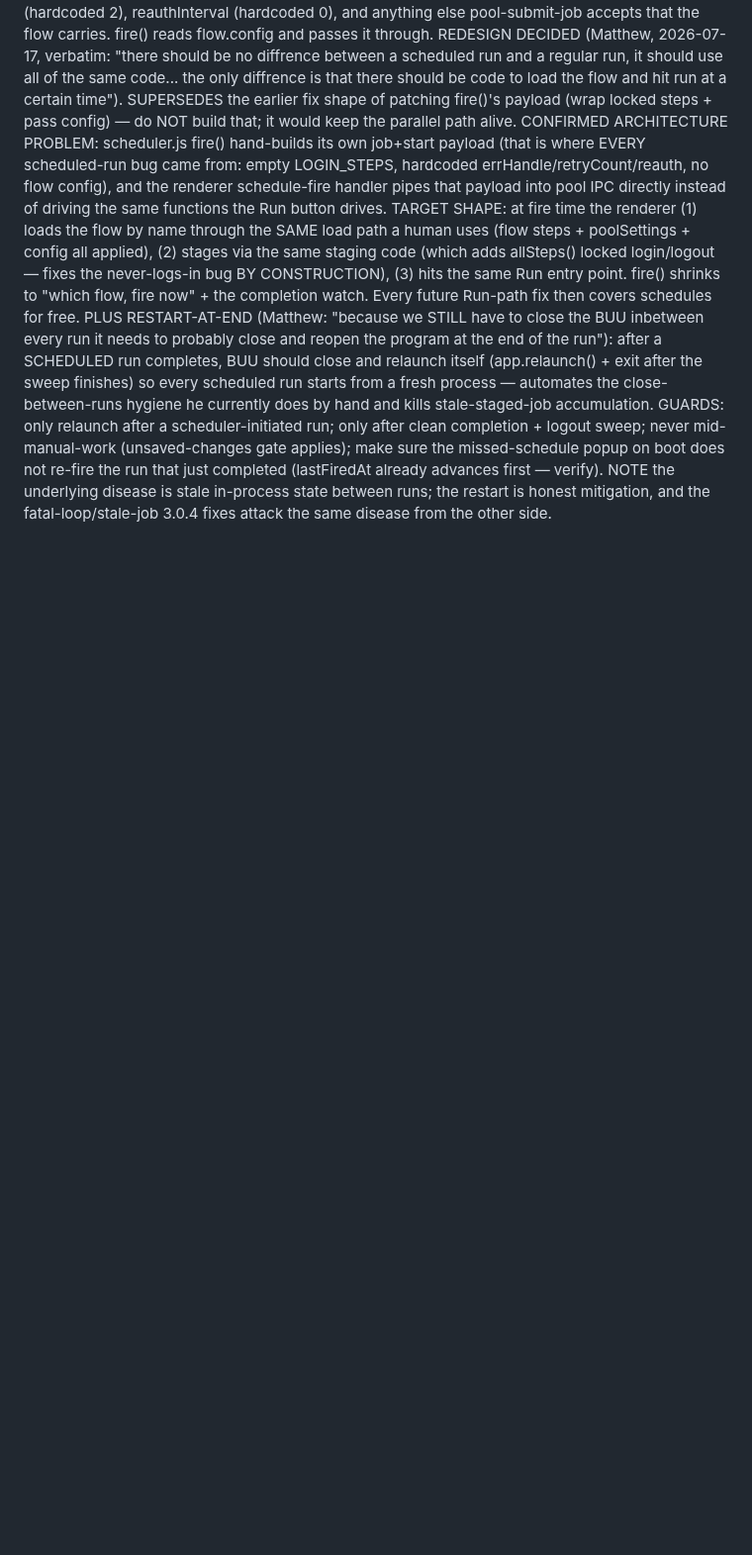
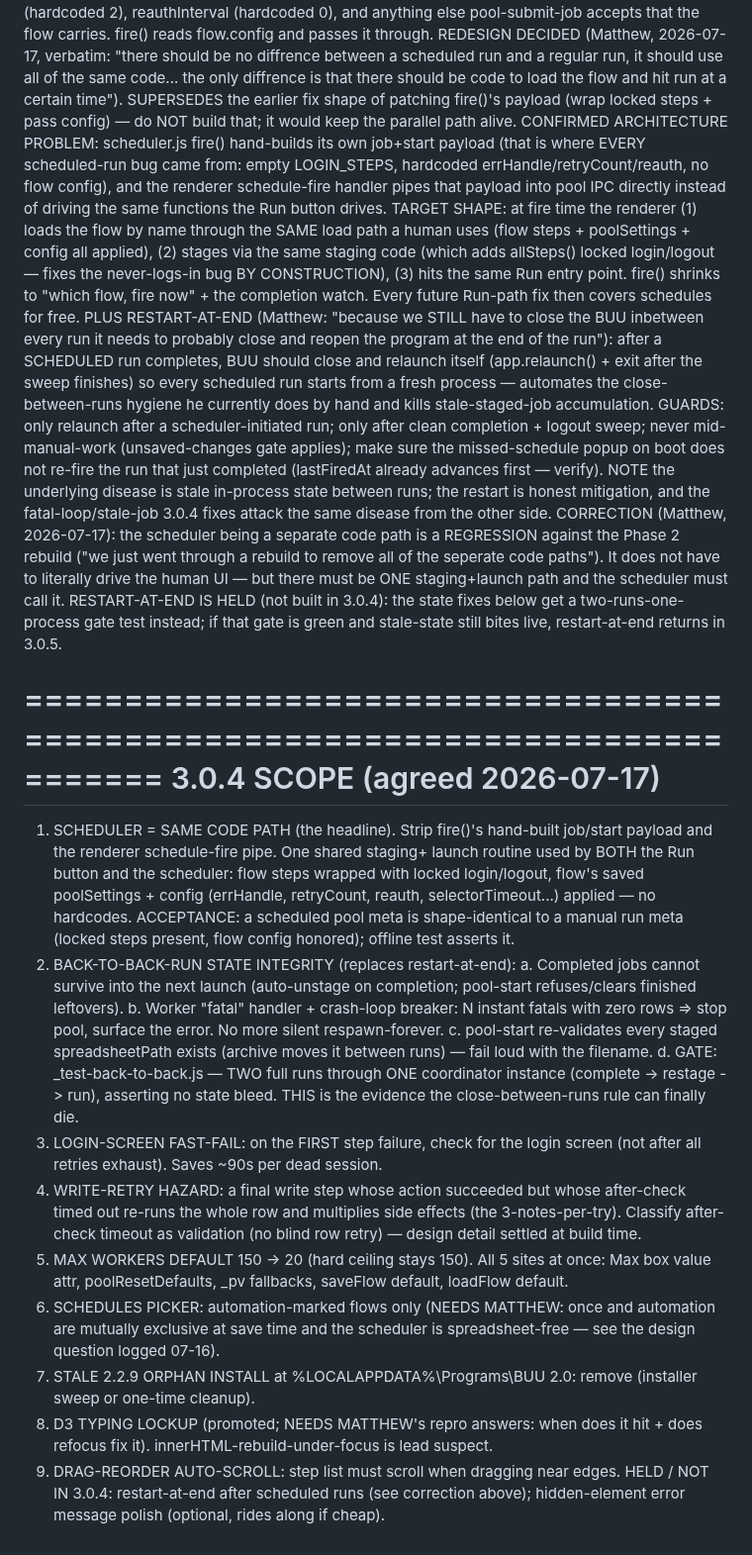
Before and after one commit to EntomoBrandsMR/better-update-utility-release, a Markdown page: TODO.md, the part around the change. Shown at 99% size. Drawn GitHub-style; blank space fills up the shorter version.

Commit message:
3.0.4 scope agreed: scheduler joins the single code path (regression vs Phase 2 rebuild - correction logged), back-to-back state integrity with a two-runs-one-process gate replacing restart-at-end (held for 3.0.5 if the gate lies), fast-fail login detection, write-retry hazard, Max default 20, picker filter, orphan cleanup, D3, drag-scroll

```diff
--- a/TODO.md
+++ b/TODO.md
@@ -809,3 +809,50 @@ REDESIGN DECIDED (Matthew, 2026-07-17, verbatim: "there should be no diffrence
   NOTE the underlying disease is stale in-process state between runs; the
   restart is honest mitigation, and the fatal-loop/stale-job 3.0.4 fixes
   attack the same disease from the other side.
+CORRECTION (Matthew, 2026-07-17): the scheduler being a separate code path is a
+  REGRESSION against the Phase 2 rebuild ("we just went through a rebuild to
+  remove all of the seperate code paths"). It does not have to literally drive
+  the human UI — but there must be ONE staging+launch path and the scheduler
+  must call it. RESTART-AT-END IS HELD (not built in 3.0.4): the state fixes
+  below get a two-runs-one-process gate test instead; if that gate is green and
+  stale-state still bites live, restart-at-end returns in 3.0.5.
+
+=============================================================================
+3.0.4 SCOPE (agreed 2026-07-17)
+=============================================================================
+1. SCHEDULER = SAME CODE PATH (the headline). Strip fire()'s hand-built
+   job/start payload and the renderer schedule-fire pipe. One shared staging+
+   launch routine used by BOTH the Run button and the scheduler: flow steps
+   wrapped with locked login/logout, flow's saved poolSettings + config
+   (errHandle, retryCount, reauth, selectorTimeout...) applied — no hardcodes.
+   ACCEPTANCE: a scheduled pool meta is shape-identical to a manual run meta
+   (locked steps present, flow config honored); offline test asserts it.
+2. BACK-TO-BACK-RUN STATE INTEGRITY (replaces restart-at-end):
+   a. Completed jobs cannot survive into the next launch (auto-unstage on
+      completion; pool-start refuses/clears finished leftovers).
+   b. Worker "fatal" handler + crash-loop breaker: N instant fatals with zero
+      rows => stop pool, surface the error. No more silent respawn-forever.
+   c. pool-start re-validates every staged spreadsheetPath exists (archive
+      moves it between runs) — fail loud with the filename.
+   d. GATE: _test-back-to-back.js — TWO full runs through ONE coordinator
+      instance (complete -> restage -> run), asserting no state bleed. THIS is
+      the evidence the close-between-runs rule can finally die.
+3. LOGIN-SCREEN FAST-FAIL: on the FIRST step failure, check for the login
+   screen (not after all retries exhaust). Saves ~90s per dead session.
+4. WRITE-RETRY HAZARD: a final write step whose action succeeded but whose
+   after-check timed out re-runs the whole row and multiplies side effects
+   (the 3-notes-per-try). Classify after-check timeout as validation (no blind
+   row retry) — design detail settled at build time.
+5. MAX WORKERS DEFAULT 150 -> 20 (hard ceiling stays 150). All 5 sites at once:
+   Max box value attr, poolResetDefaults, _pv fallbacks, saveFlow default,
+   loadFlow default.
+6. SCHEDULES PICKER: automation-marked flows only (NEEDS MATTHEW: once and
+   automation are mutually exclusive at save time and the scheduler is
+   spreadsheet-free — see the design question logged 07-16).
+7. STALE 2.2.9 ORPHAN INSTALL at %LOCALAPPDATA%\Programs\BUU 2.0: remove
+   (installer sweep or one-time cleanup).
+8. D3 TYPING LOCKUP (promoted; NEEDS MATTHEW's repro answers: when does it
+   hit + does refocus fix it). innerHTML-rebuild-under-focus is lead suspect.
+9. DRAG-REORDER AUTO-SCROLL: step list must scroll when dragging near edges.
+HELD / NOT IN 3.0.4: restart-at-end after scheduled runs (see correction
+above); hidden-element error message polish (optional, rides along if cheap).
```
